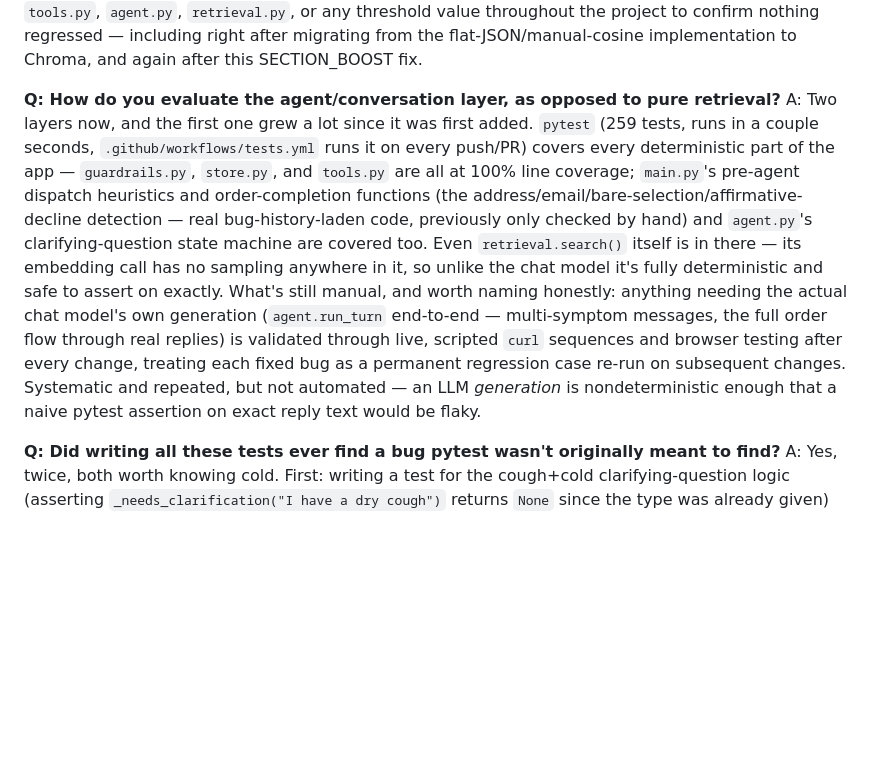
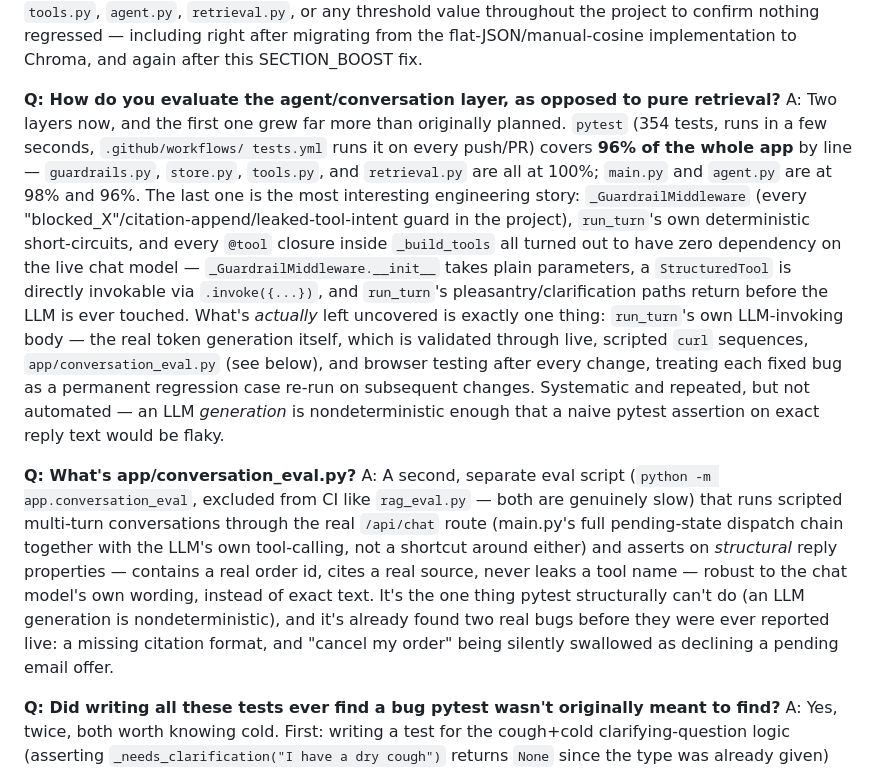
Before and after one commit to sukumar-chennari/medleymed-retailer-assistant, a Markdown page: DEMO_QA_PREP.md, the part around the change. Rendered like a GitHub page; blank space fills up the shorter version.

Commit message:
Sync demo Q&A prep with the 96% coverage milestone
Section 10's evaluation answer still said "259 tests" and named three
100%-covered modules — updates it to the real current state (354
tests, 96% overall, four modules at 100%, main.py/agent.py at 98%/96%)
and explains the actual engineering story behind agent.py's jump: the
guardrail middleware, run_turn's own deterministic paths, and every
@tool closure all turned out to have zero live-LLM dependency. Adds a
dedicated Q&A for app/conversation_eval.py, which wasn't documented
here at all despite already having found two real bugs before they
were ever reported live.

Co-Authored-By: Claude Sonnet 5 <noreply@anthropic.com>

```diff
--- a/DEMO_QA_PREP.md
+++ b/DEMO_QA_PREP.md
@@ -855,25 +855,40 @@ including right after migrating from the flat-JSON/manual-cosine
 implementation to Chroma, and again after this SECTION_BOOST fix.
 
 **Q: How do you evaluate the agent/conversation layer, as opposed to pure retrieval?**
-A: Two layers now, and the first one grew a lot since it was first added.
-`pytest` (259 tests, runs in a couple seconds, `.github/workflows/tests.yml`
-runs it on every push/PR) covers every deterministic part of the app —
-`guardrails.py`, `store.py`, and `tools.py` are all at 100% line coverage;
-`main.py`'s pre-agent dispatch heuristics and order-completion functions
-(the address/email/bare-selection/affirmative-decline detection — real
-bug-history-laden code, previously only checked by hand) and
-`agent.py`'s clarifying-question state machine are covered too. Even
-`retrieval.search()` itself is in there — its embedding call has no
-sampling anywhere in it, so unlike the chat model it's fully
-deterministic and safe to assert on exactly. What's still manual, and
-worth naming honestly: anything needing the actual chat model's own
-generation (`agent.run_turn` end-to-end — multi-symptom messages, the
-full order flow through real replies) is validated through live,
-scripted `curl` sequences and browser testing after every change,
-treating each fixed bug as a permanent regression case re-run on
+A: Two layers now, and the first one grew far more than originally
+planned. `pytest` (354 tests, runs in a few seconds, `.github/workflows/
+tests.yml` runs it on every push/PR) covers **96% of the whole app** by
+line — `guardrails.py`, `store.py`, `tools.py`, and `retrieval.py` are all
+at 100%; `main.py` and `agent.py` are at 98% and 96%. The last one is the
+most interesting engineering story: `_GuardrailMiddleware` (every
+"blocked_X"/citation-append/leaked-tool-intent guard in the project),
+`run_turn`'s own deterministic short-circuits, and every `@tool` closure
+inside `_build_tools` all turned out to have zero dependency on the live
+chat model — `_GuardrailMiddleware.__init__` takes plain parameters, a
+`StructuredTool` is directly invokable via `.invoke({...})`, and
+`run_turn`'s pleasantry/clarification paths return before the LLM is ever
+touched. What's *actually* left uncovered is exactly one thing:
+`run_turn`'s own LLM-invoking body — the real token generation itself,
+which is validated through live, scripted `curl` sequences,
+`app/conversation_eval.py` (see below), and browser testing after every
+change, treating each fixed bug as a permanent regression case re-run on
 subsequent changes. Systematic and repeated, but not automated — an LLM
 *generation* is nondeterministic enough that a naive pytest assertion on
 exact reply text would be flaky.
+
+**Q: What's app/conversation_eval.py?**
+A: A second, separate eval script (`python -m app.conversation_eval`,
+excluded from CI like `rag_eval.py` — both are genuinely slow) that runs
+scripted multi-turn conversations through the real `/api/chat` route
+(main.py's full pending-state dispatch chain together with the LLM's own
+tool-calling, not a shortcut around either) and asserts on *structural*
+reply properties — contains a real order id, cites a real source, never
+leaks a tool name — robust to the chat model's own wording, instead of
+exact text. It's the one thing pytest structurally can't do (an LLM
+generation is nondeterministic), and it's already found two real bugs
+before they were ever reported live: a missing citation format, and
+"cancel my order" being silently swallowed as declining a pending email
+offer.
 
 **Q: Did writing all these tests ever find a bug pytest wasn't originally meant to find?**
 A: Yes, twice, both worth knowing cold. First: writing a test for the
```
